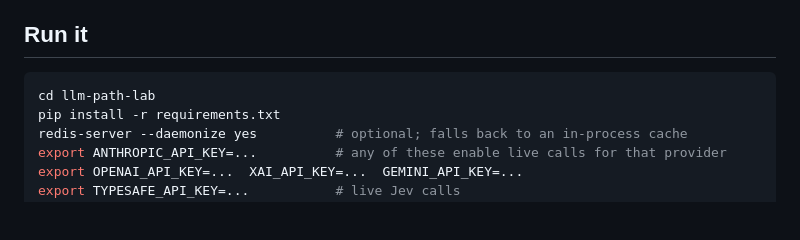
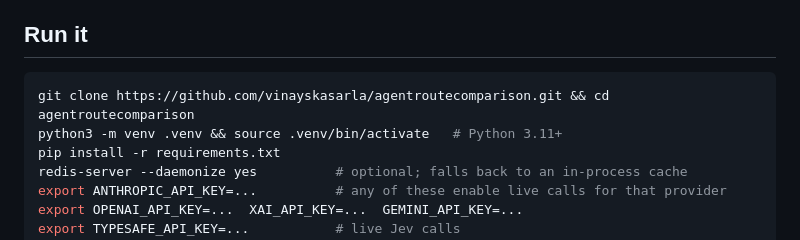
Before and after one commit to vinayskasarla/agentroutecomparison, a Markdown page: README.md, the part around the change. Rendered like a GitHub page; blank space fills up the shorter version.

Commit message:
README: run instructions for the standalone repo
Co-Authored-By: Claude Opus 5.5 <noreply@anthropic.com>
Claude-Session: https://claude.ai/code/session_0166SdpDDJKrhBJHojVVpHdb

````diff
--- a/README.md
+++ b/README.md
@@ -81,7 +81,8 @@ Australia" produce a correct semantic-cache hit. If you lower the threshold to 0
 ## Run it
 
 ```bash
-cd llm-path-lab
+git clone https://github.com/vinayskasarla/agentroutecomparison.git && cd agentroutecomparison
+python3 -m venv .venv && source .venv/bin/activate   # Python 3.11+
 pip install -r requirements.txt
 redis-server --daemonize yes          # optional; falls back to an in-process cache
 export ANTHROPIC_API_KEY=...          # any of these enable live calls for that provider
````
